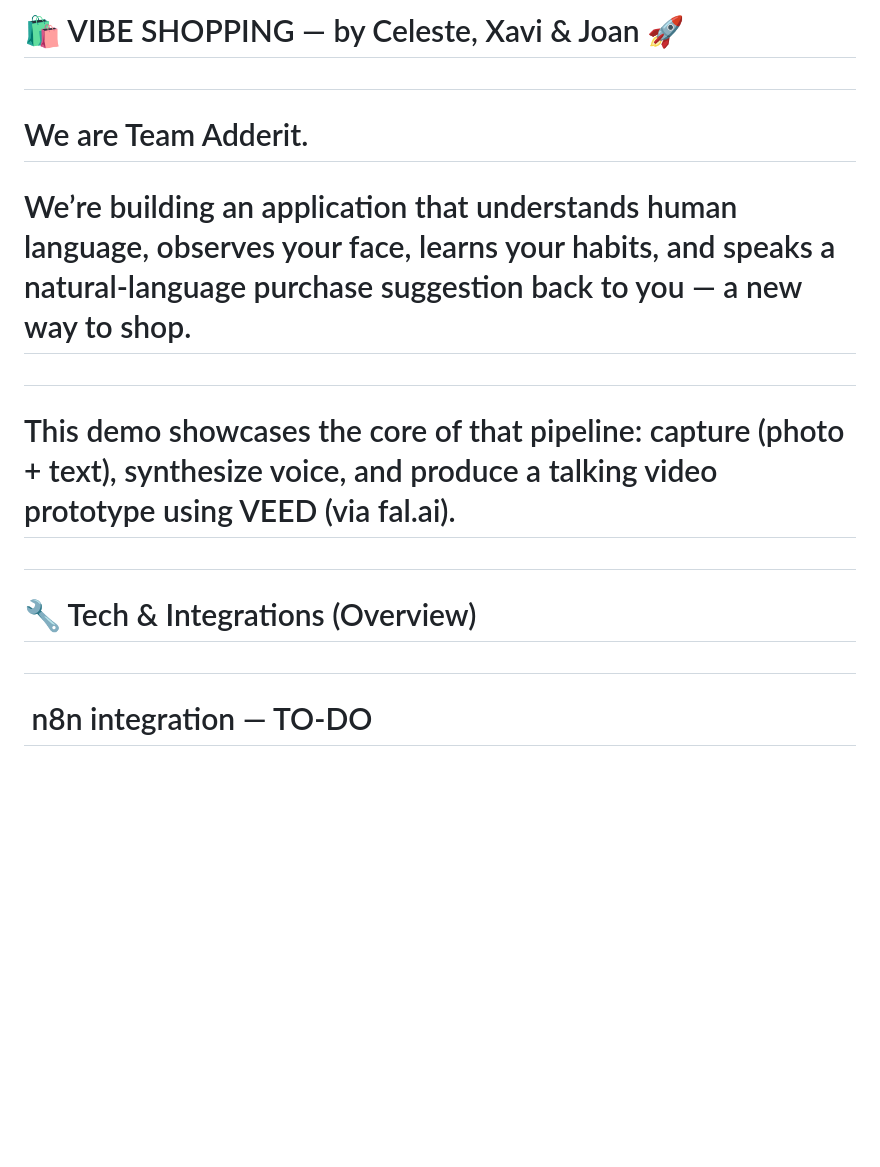
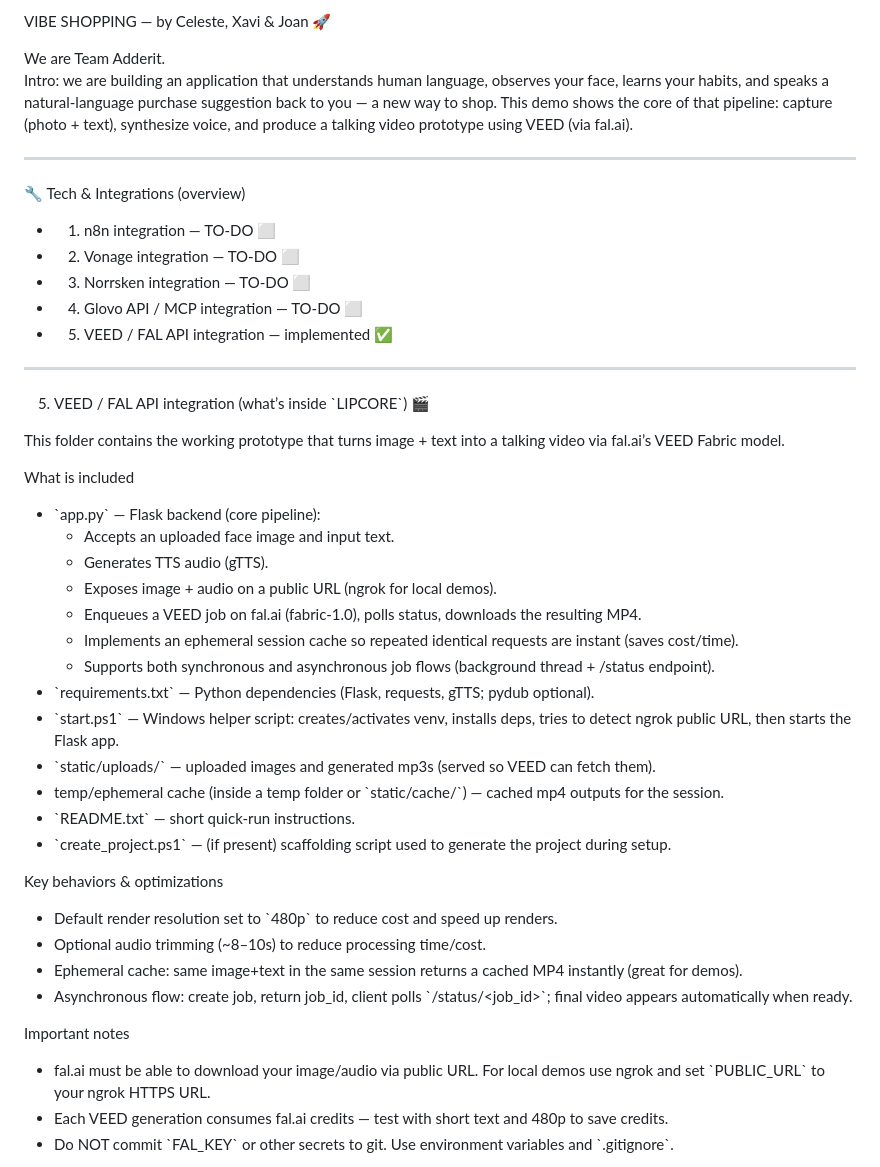
Before and after one commit to CelesteSabater/hackbarna25, a Markdown page: README.md, the part around one of its changes. GitHub-like rendering; blank space fills up the shorter version.

```diff
--- a/README.md
+++ b/README.md
@@ -1,20 +1,46 @@
-# 🛍️ VIBE SHOPPING — by Celeste, Xavi \& Joan 🚀
+VIBE SHOPPING — by Celeste, Xavi & Joan 🚀
 
-#
+We are Team Adderit.
+Intro: we are building an application that understands human language, observes your face, learns your habits, and speaks a natural-language purchase suggestion back to you — a new way to shop. This demo shows the core of that pipeline: capture (photo + text), synthesize voice, and produce a talking video prototype using VEED (via fal.ai).
 
-# We are Team Adderit.
+---
 
-# We’re building an application that understands human language, observes your face, learns your habits, and speaks a natural-language purchase suggestion back to you — a new way to shop.
+🔧 Tech & Integrations (overview)
+- 1) n8n integration — TO-DO ⬜
+- 2) Vonage integration — TO-DO ⬜
+- 3) Norrsken integration — TO-DO ⬜
+- 4) Glovo API / MCP integration — TO-DO ⬜
+- 5) VEED / FAL API integration — implemented ✅
 
-#
+---
 
-# This demo showcases the core of that pipeline: capture (photo + text), synthesize voice, and produce a talking video prototype using VEED (via fal.ai).
+5) VEED / FAL API integration (what’s inside \`LIPCORE\`) 🎬
 
-#
+This folder contains the working prototype that turns image + text into a talking video via fal.ai’s VEED Fabric model.
 
-# 🔧 Tech \& Integrations (Overview)
+What is included
+- \`app.py\` — Flask backend (core pipeline):
+  - Accepts an uploaded face image and input text.
+  - Generates TTS audio (gTTS).
+  - Exposes image + audio on a public URL (ngrok for local demos).
+  - Enqueues a VEED job on fal.ai (fabric-1.0), polls status, downloads the resulting MP4.
+  - Implements an ephemeral session cache so repeated identical requests are instant (saves cost/time).
+  - Supports both synchronous and asynchronous job flows (background thread + /status endpoint).
+- \`requirements.txt\` — Python dependencies (Flask, requests, gTTS; pydub optional).
+- \`start.ps1\` — Windows helper script: creates/activates venv, installs deps, tries to detect ngrok public URL, then starts the Flask app.
+- \`static/uploads/\` — uploaded images and generated mp3s (served so VEED can fetch them).
+- temp/ephemeral cache (inside a temp folder or \`static/cache/\`) — cached mp4 outputs for the session.
+- \`README.txt\` — short quick-run instructions.
+- \`create_project.ps1\` — (if present) scaffolding script used to generate the project during setup.
 
-#
+Key behaviors & optimizations
+- Default render resolution set to \`480p\` to reduce cost and speed up renders.
+- Optional audio trimming (~8–10s) to reduce processing time/cost.
+- Ephemeral cache: same image+text in the same session returns a cached MP4 instantly (great for demos).
+- Asynchronous flow: create job, return job_id, client polls \`/status/<job_id>\`; final video appears automatically when ready.
 
-# &nbsp;n8n integration — TO-DO
+Important notes
+- fal.ai must be able to download your image/audio via public URL. For local demos use ngrok and set \`PUBLIC_URL\` to your ngrok HTTPS URL.
+- Each VEED generation consumes fal.ai credits — test with short text and 480p to save credits.
+- Do NOT commit \`FAL_KEY\` or other secrets to git. Use environment variables and \`.gitignore\`.
 
```
Also changed, not shown: other parts of README.md (+50 -228 lines).
